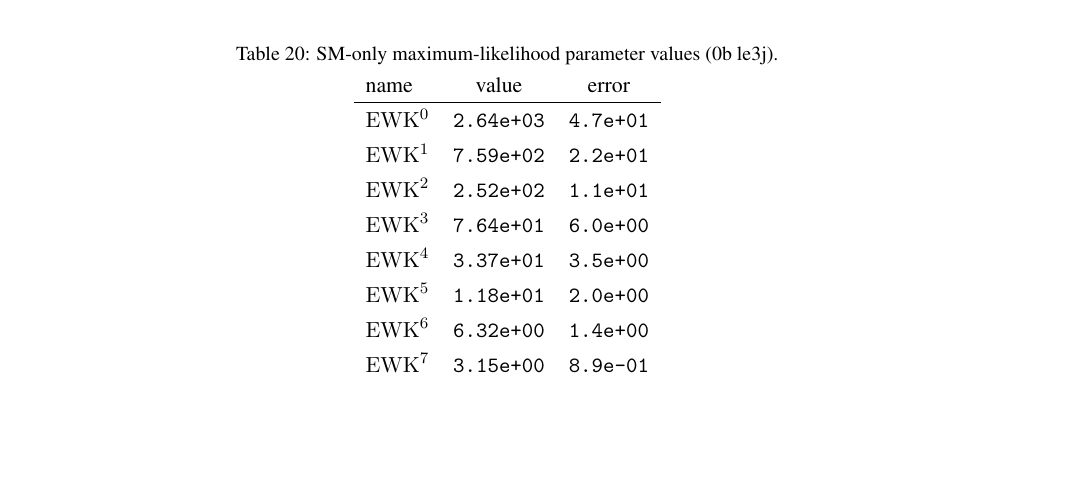
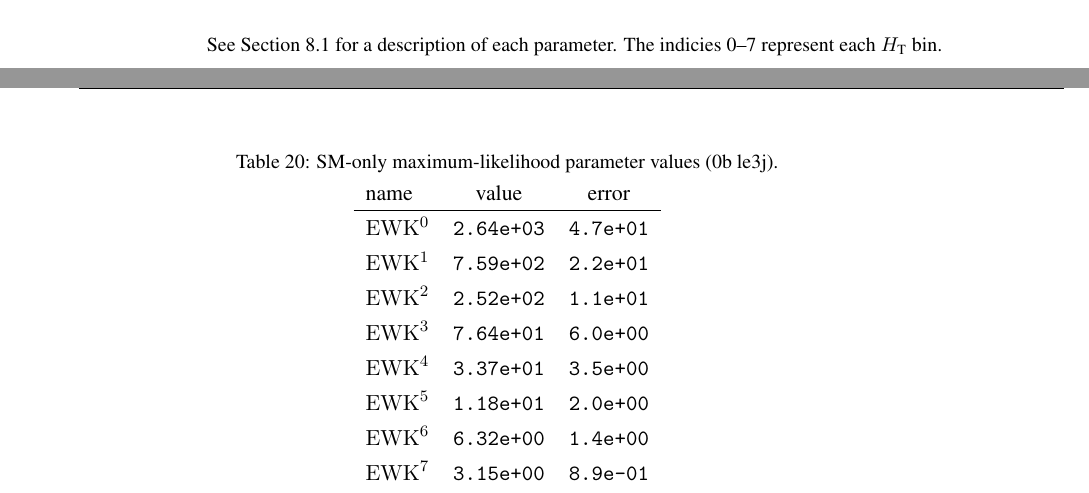
Before and after one commit to yeshaq/thesis, a LaTeX document (alphaT.tex, which reads results_parameters.tex): part of page 103 of 122 before the commit and two parts of pages 102 and 103 of 122 after it, the two joined at a grey line, cut at the place of the change, the shorter picture padded with empty space. Compiled offline with pdfLaTeX.

Commit message:
add description

```diff
--- a/results_parameters.tex
+++ b/results_parameters.tex
@@ -1,6 +1,7 @@
 \clearpage
 \section{Maximum likelihood parameter values\label{app:ml-params}}
-
+See Section~\ref{sec:likelihood} for a description of each parameter.
+The indicies 0--7 represent each \scalht bin.
 
 \input{figures/tables/v21/mlTables_0b_le3j}
 \input{figures/tables/v21/mlTables_1b_le3j}
```
